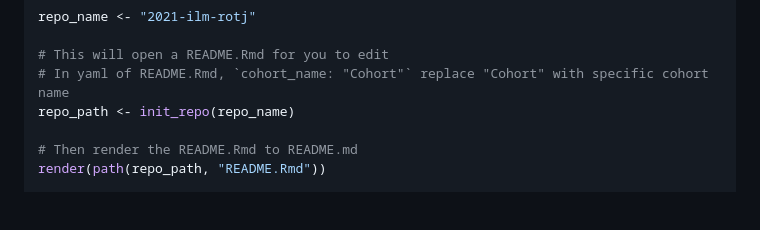
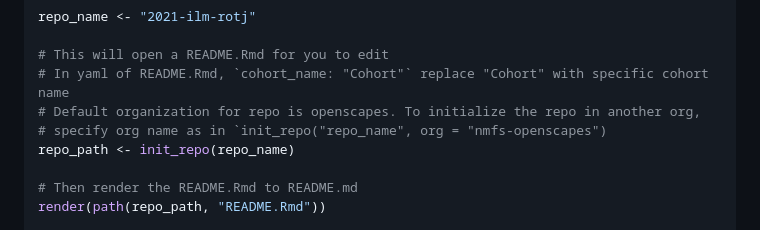
Before and after one commit to Openscapes/kyber, a Markdown page: README.md, the part around the change. Rendered like a GitHub page; blank space fills up the shorter version.

```diff
--- a/README.md
+++ b/README.md
@@ -96,6 +96,8 @@ repo_name <- "2021-ilm-rotj"
 
 # This will open a README.Rmd for you to edit
 # In yaml of README.Rmd, `cohort_name: "Cohort"` replace "Cohort" with specific cohort name
+# Default organization for repo is openscapes. To initialize the repo in another org,
+# specify org name as in `init_repo("repo_name", org = "nmfs-openscapes")
 repo_path <- init_repo(repo_name)
 
 # Then render the README.Rmd to README.md
```
